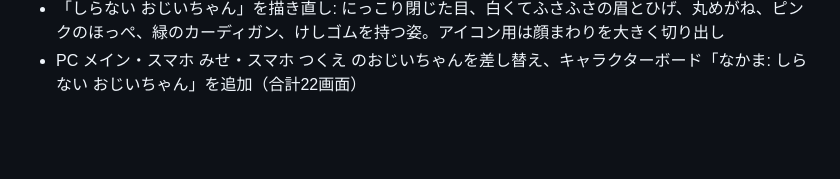
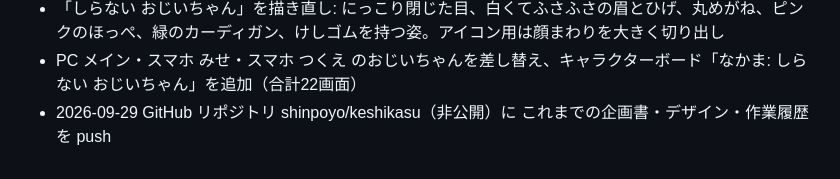
Before and after one commit to shinpoyo/keshikasu, a Markdown page: docs/worklog.md, the part around the change. GitHub-like rendering; blank space fills up the shorter version.

Commit message:
作業履歴を更新
Co-Authored-By: Claude Opus 5.5 (1M context) <noreply@anthropic.com>
Claude-Session: https://claude.ai/code/session_01AfgSGXbNAT1pQkZedpUNpg

```diff
--- a/docs/worklog.md
+++ b/docs/worklog.md
@@ -42,3 +42,4 @@
 - ユーザー要望: おじいちゃんを もう少し丁寧に、やさしそうな顔に
 - 「しらない おじいちゃん」を描き直し: にっこり閉じた目、白くてふさふさの眉とひげ、丸めがね、ピンクのほっぺ、緑のカーディガン、けしゴムを持つ姿。アイコン用は顔まわりを大きく切り出し
 - PC メイン・スマホ みせ・スマホ つくえ のおじいちゃんを差し替え、キャラクターボード「なかま: しらない おじいちゃん」を追加（合計22画面）
+- 2026-09-29 GitHub リポジトリ shinpoyo/keshikasu（非公開）に これまでの企画書・デザイン・作業履歴を push
```
